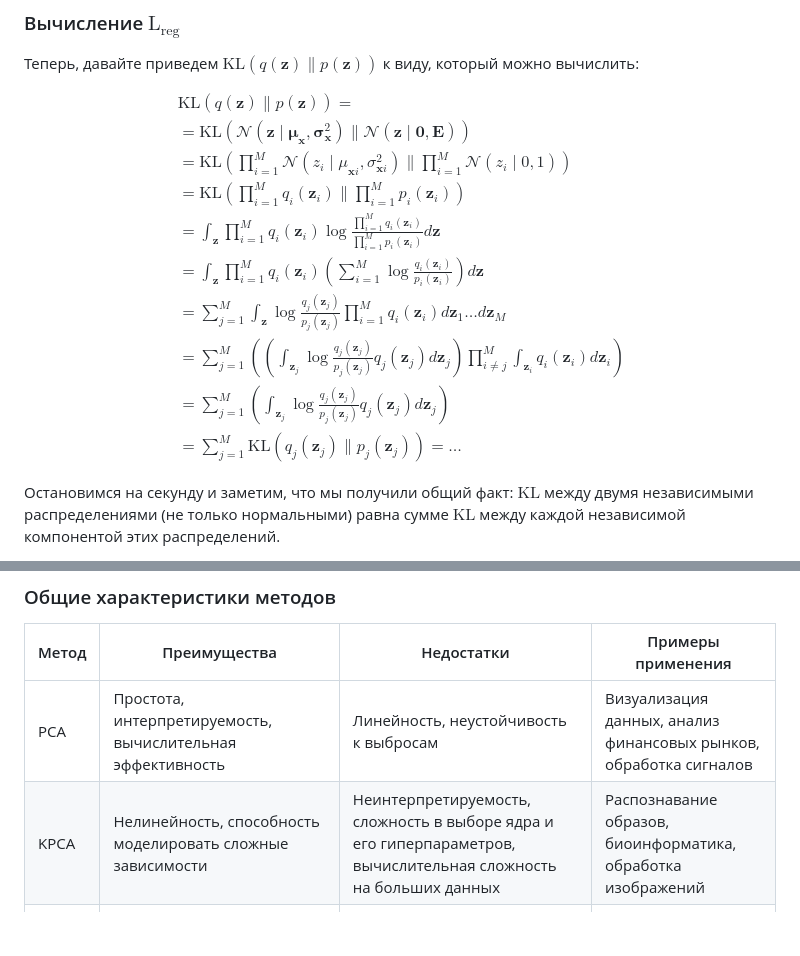
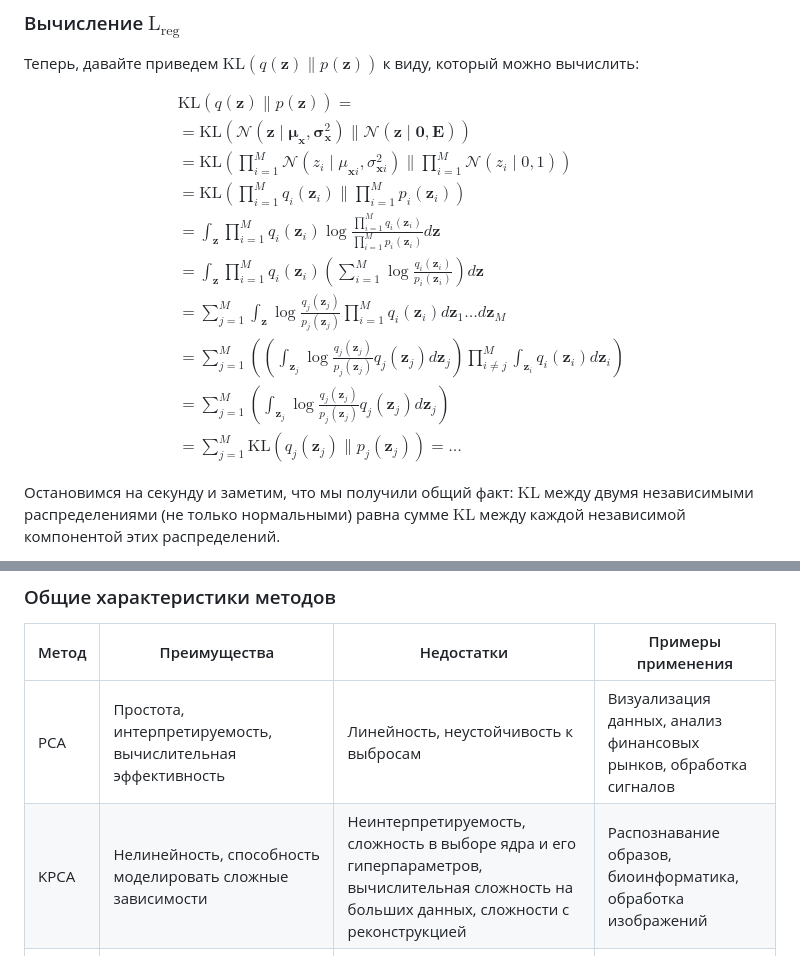
Before and after one commit to Nekson228/ETU2024_AISeminar_DataCompression, a Markdown page: docs/report.md, 2 parts joined by grey strips. Rendered like a GitHub page; blank space fills up the shorter version.

```diff
--- a/docs/report.md
+++ b/docs/report.md
@@ -800,7 +803,7 @@ $$
     &= \text{KL}\left(\prod_{i=1}^M\boldsymbol{\mathcal{N}}(z_i \mid \mu_{\boldsymbol{x}i}, \sigma_{\boldsymbol{x}i}^2) \parallel \prod_{i=1}^M\boldsymbol{\mathcal{N}}(z_i \mid 0, 1)\right) \\
     &= \text{KL}\left(\prod_{i=1}^Mq_i(\boldsymbol{z}_i) \parallel \prod_{i=1}^Mp_i(\boldsymbol{z}_i)\right) \\
     &= \int_{\boldsymbol{z}} \prod_{i=1}^Mq_i(\boldsymbol{z}_i)\log\frac{\prod_{i=1}^Mq_i(\boldsymbol{z}_i)}{\prod_{i=1}^Mp_i(\boldsymbol{z}_i)}d\boldsymbol{z} \\
-    &= \int_{\boldsymbol{z}} \prod_{i=1}^Mq_i(\boldsymbol{z}_i)(\sum_{i=1}^M\log \frac{q_i(\boldsymbol{z}_i)}{p_i(\boldsymbol{z}_i)})d\boldsymbol{z} \\
+    &= \int_{\boldsymbol{z}} \prod_{i=1}^Mq_i(\boldsymbol{z}_i)\left(\sum_{i=1}^M\log \frac{q_i(\boldsymbol{z}_i)}{p_i(\boldsymbol{z}_i)}\right)d\boldsymbol{z} \\
     &= \sum_{j=1}^M\int_{\boldsymbol{z}} \log \frac{q_j(\boldsymbol{z}_j)}{p_j(\boldsymbol{z}_j)} \prod_{i=1}^Mq_i(\boldsymbol{z}_i) d\boldsymbol{z}_1\ldots d\boldsymbol{z}_M \\
     &= \sum_{j=1}^M \left( \left( \int_{\boldsymbol{z}_j} \log \frac{q_j(\boldsymbol{z}_j)}{p_j(\boldsymbol{z}_j)}q_j(\boldsymbol{z}_j) d\boldsymbol{z}_j \right) \prod_{i\neq j}^M \int_{\boldsymbol{z}_i} q_i(\boldsymbol{z}_i) d\boldsymbol{z}_i \right) \\
     &= \sum_{j=1}^M \left( \int_{\boldsymbol{z}_j} \log \frac{q_j(\boldsymbol{z}_j)}{p_j(\boldsymbol{z}_j)}q_j(\boldsymbol{z}_j) d\boldsymbol{z}_j \right) \\
@@ -909,7 +913,7 @@ $$
 | Метод | Преимущества                                                                                                               | Недостатки                                                                                                      | Примеры применения                                                |
 |-------|----------------------------------------------------------------------------------------------------------------------------|-----------------------------------------------------------------------------------------------------------------|-------------------------------------------------------------------|
 | PCA   | Простота, интерпретируемость, вычислительная эффективность                                                                 | Линейность, неустойчивость к выбросам                                                                           | Визуализация данных, анализ финансовых рынков, обработка сигналов |
-| KPCA  | Нелинейность, способность моделировать сложные зависимости                                                                 | Неинтерпретируемость, сложность в выборе ядра и его гиперпараметров, вычислительная сложность на больших данных | Распознавание образов, биоинформатика, обработка изображений      |
+| KPCA  | Нелинейность, способность моделировать сложные зависимости                                                                 | Неинтерпретируемость, сложность в выборе ядра и его гиперпараметров, вычислительная сложность на больших данных, сложности с реконструкцией | Распознавание образов, биоинформатика, обработка изображений      |
 | AE    | Нелинейность, устойчивость к выбросам и шуму, возможность обучения сложных зависимостей                                    | Неинтерпретируемость, сложность в обучении, потребность в большом количестве данных                             | Сжатие изображений, удаление шума, обнаружение аномалий           |
 | VAE   | Нелинейность, устойчивость к выбросам и шуму, интерпретируемость скрытого пространства, возможность генерации новых данных | Сложность в обучении, зависимость от качества априорного распределения                                          | Генерация изображений, моделирование молекул, обработка текстов   |
 
```
Also changed, not shown: other parts of docs/report.md (+19 -15 lines).
